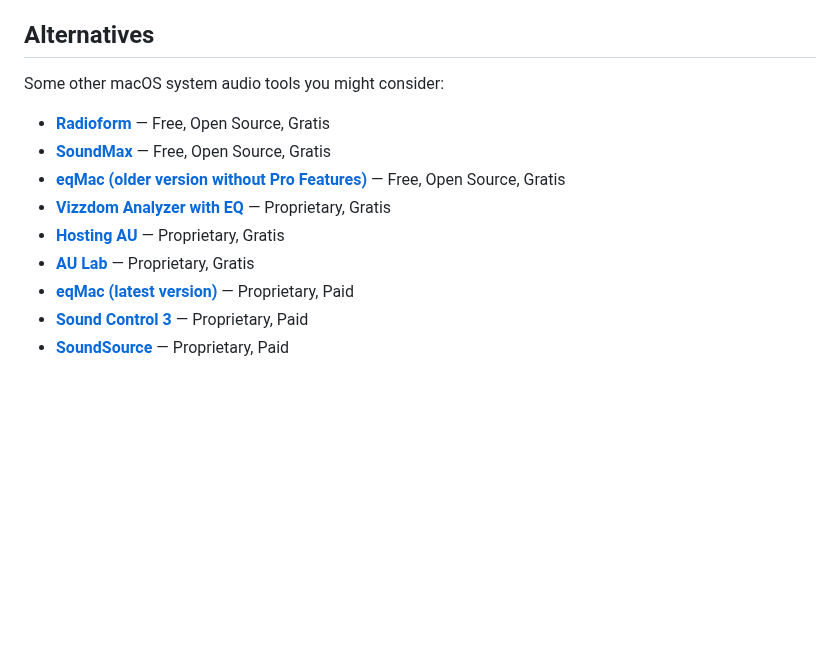
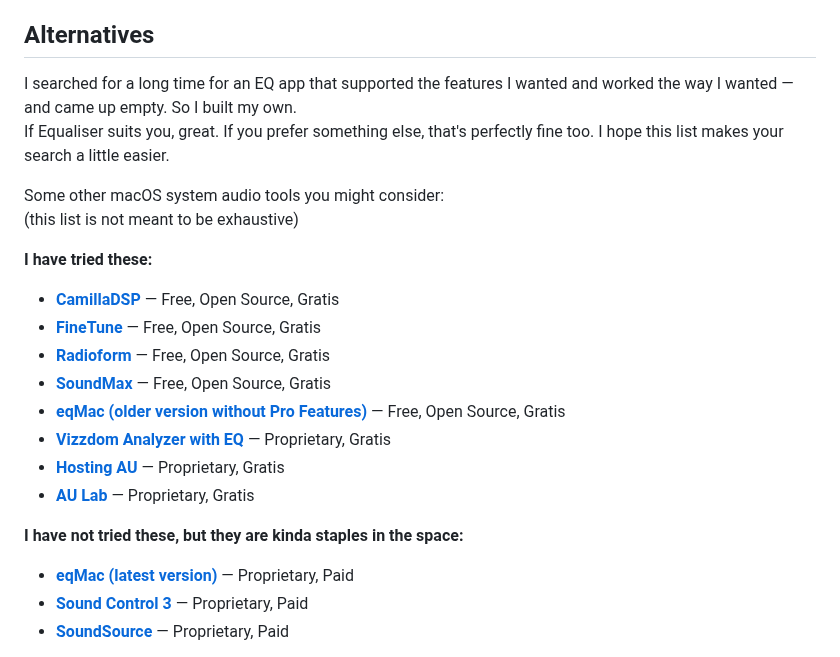
Before and after one commit to cvknage/equaliser, a Markdown page: README.md, the part around the change. GitHub-like rendering; blank space fills up the shorter version.

Commit message:
updated alternative apps section

```diff
--- a/README.md
+++ b/README.md
@@ -115,14 +115,23 @@ Equaliser:
 
 ## Alternatives
 
+I searched for a long time for an EQ app that supported the features I wanted and worked the way I wanted — and came up empty. So I built my own.
+If Equaliser suits you, great. If you prefer something else, that's perfectly fine too. I hope this list makes your search a little easier.
+
 Some other macOS system audio tools you might consider:
+(this list is not meant to be exhaustive)
 
+**I have tried these:**
+* **[CamillaDSP](https://henquist.github.io/)** — Free, Open Source, Gratis
+* **[FineTune](https://github.com/ronitsingh10/FineTune)** — Free, Open Source, Gratis
 * **[Radioform](https://www.radioform.app/)** — Free, Open Source, Gratis
 * **[SoundMax](https://snap-sites.github.io/SoundMax/)** — Free, Open Source, Gratis
 * **[eqMac (older version without Pro Features)](https://github.com/bitgapp/eqMac)** — Free, Open Source, Gratis
 * **[Vizzdom Analyzer with EQ](https://www.krisdigital.com/en/blog/2018/08/23/vizzdom-mac-system-audio-spectrum-level-analyzer/)** — Proprietary, Gratis
 * **[Hosting AU](https://ju-x.com/hostingau.html)** — Proprietary, Gratis
 * **[AU Lab](https://www.apple.com/apple-music/apple-digital-masters/)** — Proprietary, Gratis
+
+**I have not tried these, but they are kinda staples in the space:**
 * **[eqMac (latest version)](https://eqmac.app/)** — Proprietary, Paid
 * **[Sound Control 3](https://staticz.com/soundcontrol/)** — Proprietary, Paid
 * **[SoundSource](https://rogueamoeba.com/soundsource/)** — Proprietary, Paid
```
